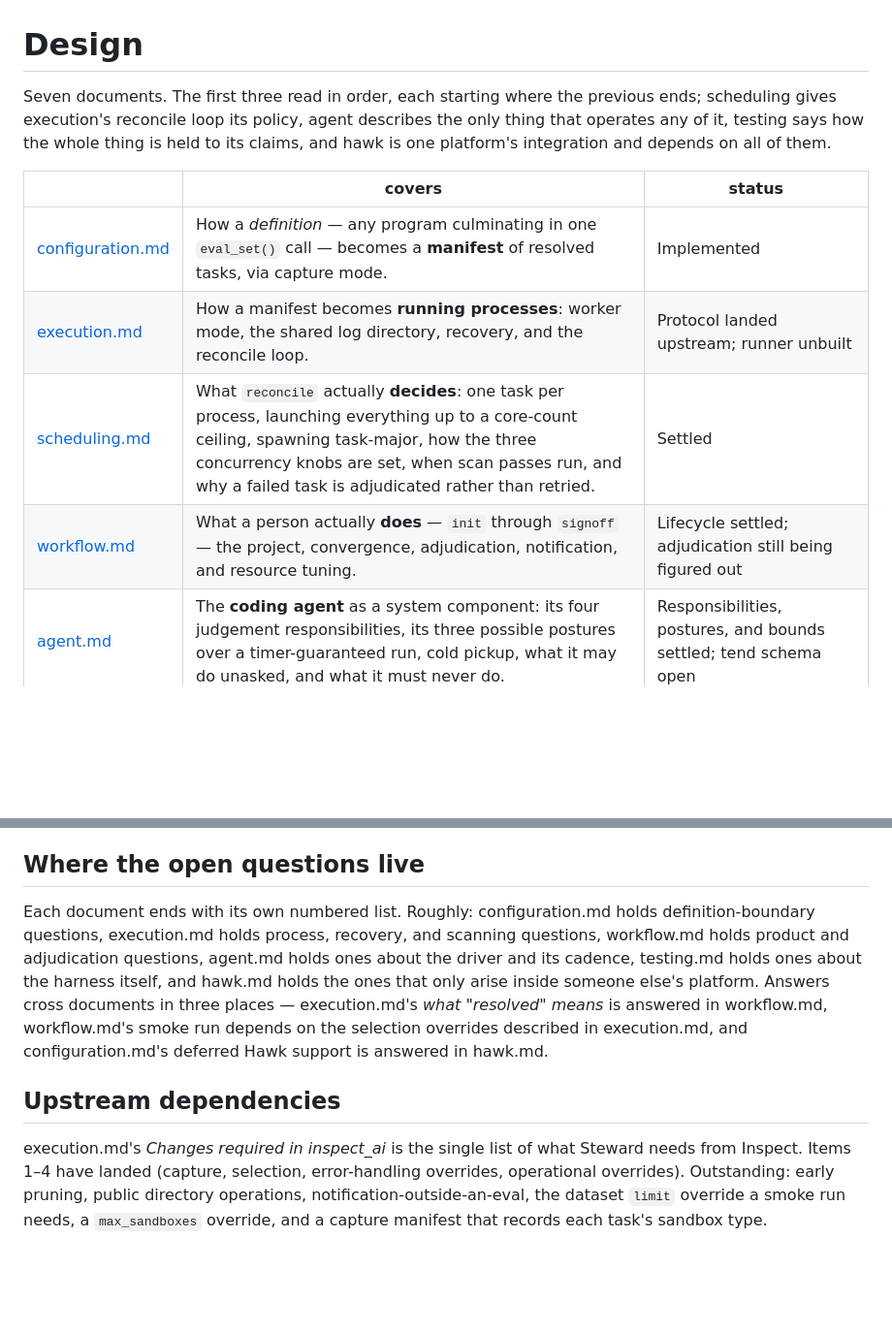
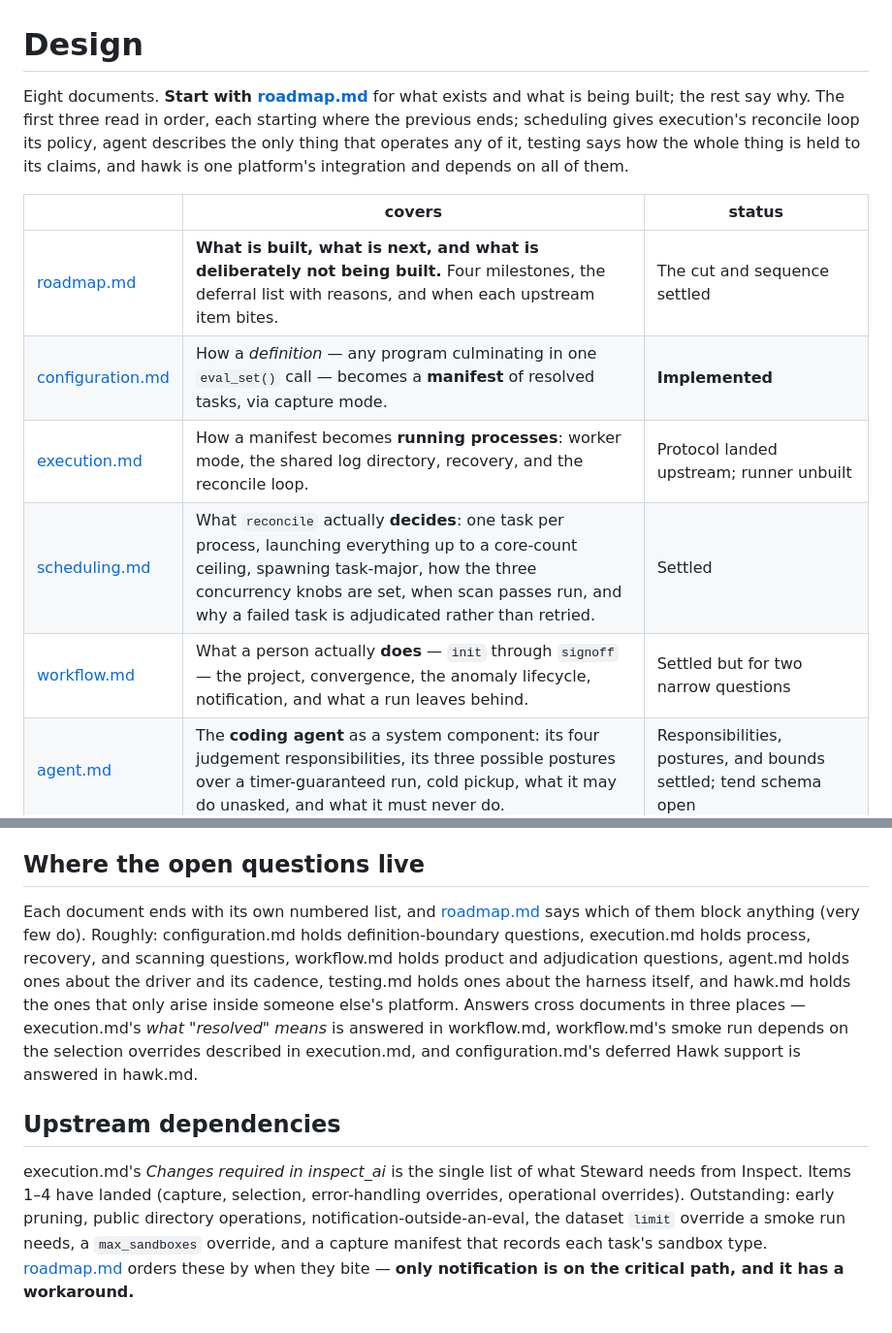
Before and after one commit to meridianlabs-ai/inspect_steward, a Markdown page: design/README.md, 2 parts joined by grey strips. Shown at 97% size. Rendered like a GitHub page; blank space fills up the shorter version.

Commit message:
more workflow

```diff
--- a/design/README.md
+++ b/design/README.md
@@ -1,13 +1,14 @@
 # Design
 
-Seven documents. The first three read in order, each starting where the previous ends; scheduling gives execution's reconcile loop its policy, agent describes the only thing that operates any of it, testing says how the whole thing is held to its claims, and hawk is one platform's integration and depends on all of them.
+Eight documents. **Start with [roadmap.md](roadmap.md)** for what exists and what is being built; the rest say why. The first three read in order, each starting where the previous ends; scheduling gives execution's reconcile loop its policy, agent describes the only thing that operates any of it, testing says how the whole thing is held to its claims, and hawk is one platform's integration and depends on all of them.
 
 | | covers | status |
 |---|---|---|
-| [configuration.md](configuration.md) | How a *definition* — any program culminating in one `eval_set()` call — becomes a **manifest** of resolved tasks, via capture mode. | Implemented |
+| [roadmap.md](roadmap.md) | **What is built, what is next, and what is deliberately not being built.** Four milestones, the deferral list with reasons, and when each upstream item bites. | The cut and sequence settled |
+| [configuration.md](configuration.md) | How a *definition* — any program culminating in one `eval_set()` call — becomes a **manifest** of resolved tasks, via capture mode. | **Implemented** |
 | [execution.md](execution.md) | How a manifest becomes **running processes**: worker mode, the shared log directory, recovery, and the reconcile loop. | Protocol landed upstream; runner unbuilt |
 | [scheduling.md](scheduling.md) | What `reconcile` actually **decides**: one task per process, launching everything up to a core-count ceiling, spawning task-major, how the three concurrency knobs are set, when scan passes run, and why a failed task is adjudicated rather than retried. | Settled |
-| [workflow.md](workflow.md) | What a person actually **does** — `init` through `signoff` — the project, convergence, adjudication, notification, and resource tuning. | Lifecycle settled; adjudication still being figured out |
+| [workflow.md](workflow.md) | What a person actually **does** — `init` through `signoff` — the project, convergence, the anomaly lifecycle, notification, and what a run leaves behind. | Settled but for two narrow questions |
 | [agent.md](agent.md) | The **coding agent** as a system component: its four judgement responsibilities, its three possible postures over a timer-guaranteed run, cold pickup, what it may do unasked, and what it must never do. | Responsibilities, postures, and bounds settled; tend schema open |
 | [testing.md](testing.md) | How the design's **recovery claims** are held to account: four layers from a pure-function table to agent scenarios, and fault injection as the primary mode rather than a hardening pass. | Layering and faults settled; agent tier sketched |
 | [hawk.md](hawk.md) | Running under **Hawk**: its config as a definition, its infra config at runtime, a blocking `launch`, and the relay an external agent drives it through. | Stage 0 implemented (configs read and run); runtime stages sketched |
@@ -32,8 +33,8 @@ A definition is executed once under `INSPECT_EVAL_SET_CAPTURE` to enumerate its
 
 ## Where the open questions live
 
-Each document ends with its own numbered list. Roughly: configuration.md holds definition-boundary questions, execution.md holds process, recovery, and scanning questions, workflow.md holds product and adjudication questions, agent.md holds ones about the driver and its cadence, testing.md holds ones about the harness itself, and hawk.md holds the ones that only arise inside someone else's platform. Answers cross documents in three places — execution.md's *what "resolved" means* is answered in workflow.md, workflow.md's smoke run depends on the selection overrides described in execution.md, and configuration.md's deferred Hawk support is answered in hawk.md.
+Each document ends with its own numbered list, and [roadmap.md](roadmap.md) says which of them block anything (very few do). Roughly: configuration.md holds definition-boundary questions, execution.md holds process, recovery, and scanning questions, workflow.md holds product and adjudication questions, agent.md holds ones about the driver and its cadence, testing.md holds ones about the harness itself, and hawk.md holds the ones that only arise inside someone else's platform. Answers cross documents in three places — execution.md's *what "resolved" means* is answered in workflow.md, workflow.md's smoke run depends on the selection overrides described in execution.md, and configuration.md's deferred Hawk support is answered in hawk.md.
 
 ## Upstream dependencies
 
-execution.md's *Changes required in inspect_ai* is the single list of what Steward needs from Inspect. Items 1–4 have landed (capture, selection, error-handling overrides, operational overrides). Outstanding: early pruning, public directory operations, notification-outside-an-eval, the dataset `limit` override a smoke run needs, a `max_sandboxes` override, and a capture manifest that records each task's sandbox type.
+execution.md's *Changes required in inspect_ai* is the single list of what Steward needs from Inspect. Items 1–4 have landed (capture, selection, error-handling overrides, operational overrides). Outstanding: early pruning, public directory operations, notification-outside-an-eval, the dataset `limit` override a smoke run needs, a `max_sandboxes` override, and a capture manifest that records each task's sandbox type. [roadmap.md](roadmap.md) orders these by when they bite — **only notification is on the critical path, and it has a workaround.**
```
Also changed, not shown: design/roadmap.md (added, +108 -0 lines), design/workflow.md (+19 -3 lines).
